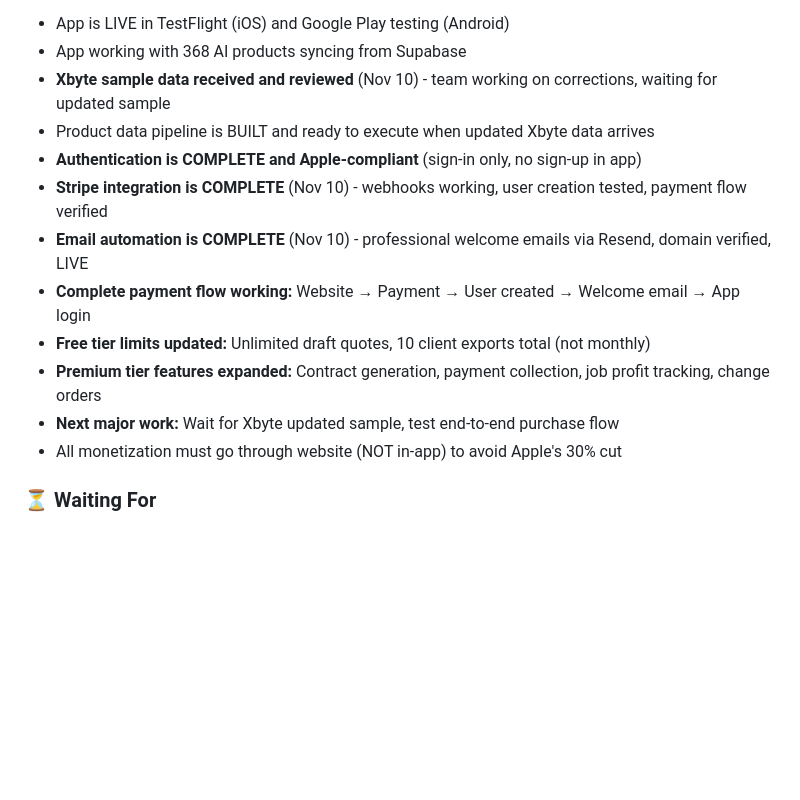
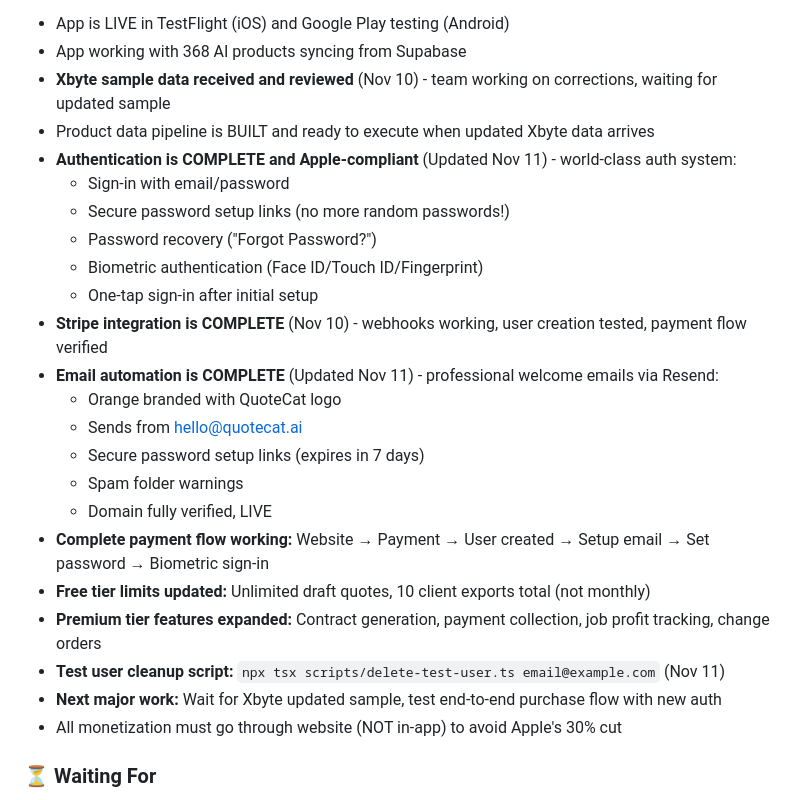
Before and after one commit to SephTaylor/quotecat, a Markdown page: CLAUDE.md, the part around one of its changes. Rendered like a GitHub page; blank space fills up the shorter version.

```diff
--- a/CLAUDE.md
+++ b/CLAUDE.md
@@ -575,13 +643,24 @@ User creates quotes with real-time pricing
 - App working with 368 AI products syncing from Supabase
 - **Xbyte sample data received and reviewed** (Nov 10) - team working on corrections, waiting for updated sample
 - Product data pipeline is BUILT and ready to execute when updated Xbyte data arrives
-- **Authentication is COMPLETE and Apple-compliant** (sign-in only, no sign-up in app)
+- **Authentication is COMPLETE and Apple-compliant** (Updated Nov 11) - world-class auth system:
+  - Sign-in with email/password
+  - Secure password setup links (no more random passwords!)
+  - Password recovery ("Forgot Password?")
+  - Biometric authentication (Face ID/Touch ID/Fingerprint)
+  - One-tap sign-in after initial setup
 - **Stripe integration is COMPLETE** (Nov 10) - webhooks working, user creation tested, payment flow verified
-- **Email automation is COMPLETE** (Nov 10) - professional welcome emails via Resend, domain verified, LIVE
-- **Complete payment flow working:** Website → Payment → User created → Welcome email → App login
+- **Email automation is COMPLETE** (Updated Nov 11) - professional welcome emails via Resend:
+  - Orange branded with QuoteCat logo
+  - Sends from hello@quotecat.ai
+  - Secure password setup links (expires in 7 days)
+  - Spam folder warnings
+  - Domain fully verified, LIVE
+- **Complete payment flow working:** Website → Payment → User created → Setup email → Set password → Biometric sign-in
 - **Free tier limits updated:** Unlimited draft quotes, 10 client exports total (not monthly)
 - **Premium tier features expanded:** Contract generation, payment collection, job profit tracking, change orders
-- **Next major work:** Wait for Xbyte updated sample, test end-to-end purchase flow
+- **Test user cleanup script:** `npx tsx scripts/delete-test-user.ts email@example.com` (Nov 11)
+- **Next major work:** Wait for Xbyte updated sample, test end-to-end purchase flow with new auth
 - All monetization must go through website (NOT in-app) to avoid Apple's 30% cut
 
 ### ⏳ Waiting For
```
Also changed, not shown: other parts of CLAUDE.md (+74 -6 lines).
